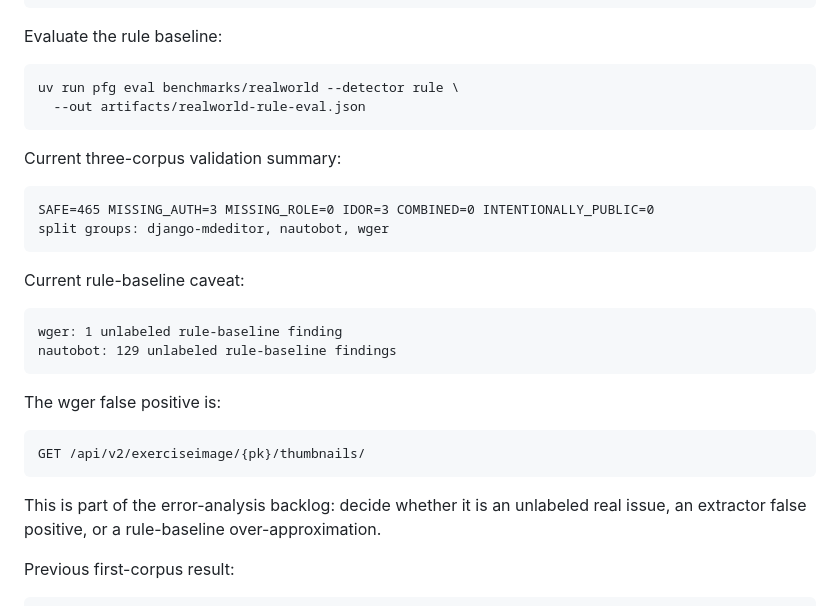
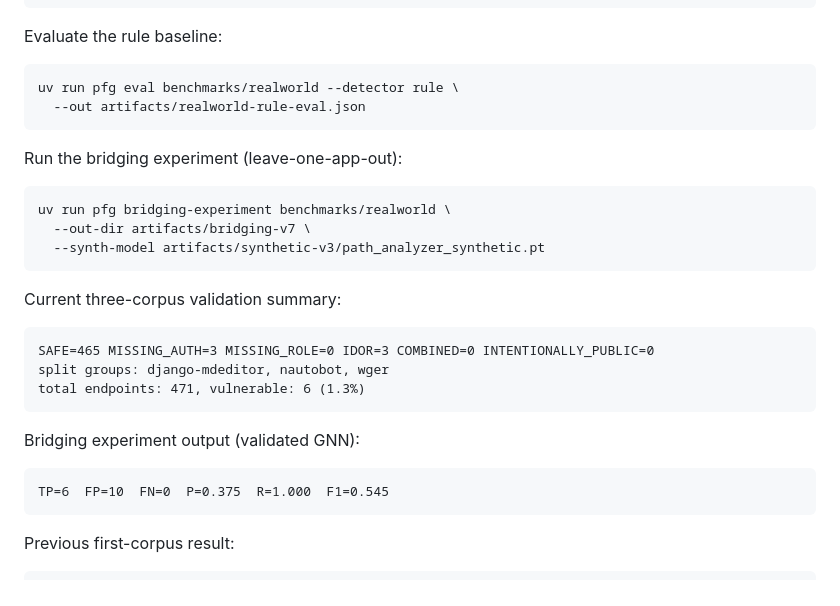
Before and after one commit to asmaaiscoding/PFG, a Markdown page: README.md, the part around one of its changes. Drawn GitHub-style.

````diff
--- a/README.md
+++ b/README.md
@@ -176,28 +229,27 @@ uv run pfg eval benchmarks/realworld --detector rule \
   --out artifacts/realworld-rule-eval.json
 ```
 
+Run the bridging experiment (leave-one-app-out):
+
+```bash
+uv run pfg bridging-experiment benchmarks/realworld \
+  --out-dir artifacts/bridging-v7 \
+  --synth-model artifacts/synthetic-v3/path_analyzer_synthetic.pt
+```
+
 Current three-corpus validation summary:
 
 ```text
 SAFE=465 MISSING_AUTH=3 MISSING_ROLE=0 IDOR=3 COMBINED=0 INTENTIONALLY_PUBLIC=0
 split groups: django-mdeditor, nautobot, wger
+total endpoints: 471, vulnerable: 6 (1.3%)
 ```
 
-Current rule-baseline caveat:
+Bridging experiment output (validated GNN):
 
 ```text
-wger: 1 unlabeled rule-baseline finding
-nautobot: 129 unlabeled rule-baseline findings
+TP=6  FP=10  FN=0  P=0.375  R=1.000  F1=0.545
 ```
-
-The wger false positive is:
-
-```text
-GET /api/v2/exerciseimage/{pk}/thumbnails/
-```
-
-This is part of the error-analysis backlog: decide whether it is an unlabeled
-real issue, an extractor false positive, or a rule-baseline over-approximation.
 
 Previous first-corpus result:
 
````
Also changed, not shown: other parts of README.md (+57 -4 lines), benchmarks/realworld/README.md (+38 -0 lines).
